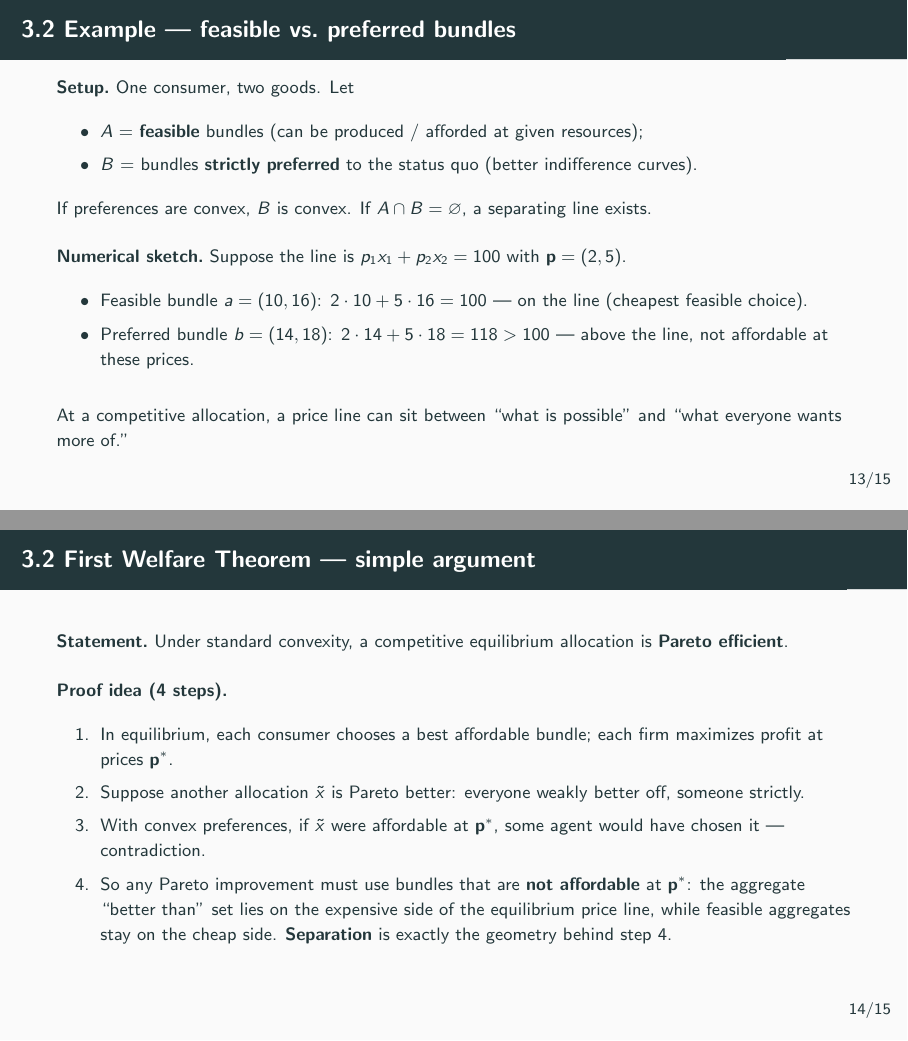
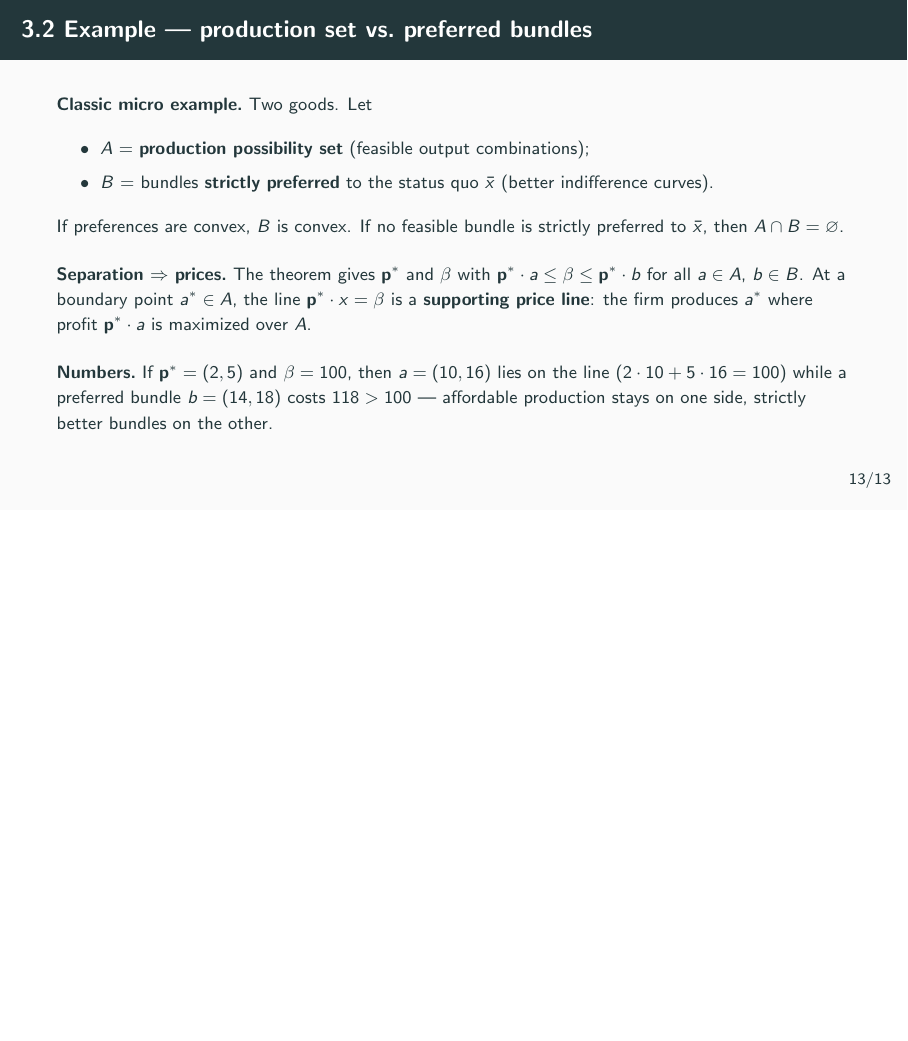
Before and after one commit to cliohsu1997/math_camp_2026, LaTeX slides (slides/day 3/day03_linear_algebra_and_analysis.tex): pages 13 and 14 of 15 before the commit and page 13 of 13 after it, the two joined at a grey line, the shorter picture padded with empty space. Compiled offline with pdfLaTeX.

Commit message:
Refine Day 3 separation slides and fix separating-line figure.
Combine theorem and interpretation, add single-point remark, streamline the example, and regenerate the separation plot with a downward-sloping line between closer sets.

Co-authored-by: Cursor <cursoragent@cursor.com>

```diff
--- a/slides/day 3/day03_linear_algebra_and_analysis.tex
+++ b/slides/day 3/day03_linear_algebra_and_analysis.tex
@@ -186 +203,9 @@
+\begin{frame}{3.2 Example --- production set vs.\ preferred bundles}
   \footnotesize
+  \textbf{Classic micro example.}\ Two goods. Let
+  \begin{itemize}
+    \item $A$ = \textbf{production possibility set} (feasible output combinations);
+    \item $B$ = bundles \textbf{strictly preferred} to the status quo $\bar x$ (better indifference curves).
+  \end{itemize}
+  If preferences are convex, $B$ is convex. If no feasible bundle is strictly preferred to $\bar x$,
+  then $A\cap B=\varnothing$.
@@ -193,2 +212,6 @@
 
   \medskip
+  \textbf{Separation $\Rightarrow$ prices.}\ The theorem gives $\mathbf{p}^*$ and $\beta$ with
+  $\mathbf{p}^*\cdot a\le\beta\le\mathbf{p}^*\cdot b$ for all $a\in A$, $b\in B$.
+  At a boundary point $a^*\in A$, the line $\mathbf{p}^*\cdot x=\beta$ is a \textbf{supporting price line}:
+  the firm produces $a^*$ where profit $\mathbf{p}^*\cdot a$ is maximized over $A$.
@@ -208,35 +220,3 @@
-\begin{frame}{3.2 Example --- feasible vs.\ preferred bundles}
-  \footnotesize
-  \textbf{Setup.}\ One consumer, two goods. Let
-  \begin{itemize}
-    \item $A$ = \textbf{feasible} bundles (can be produced / afforded at given resources);
-    \item $B$ = bundles \textbf{strictly preferred} to the status quo (better indifference curves).
-  \end{itemize}
-  If preferences are convex, $B$ is convex. If $A\cap B=\varnothing$, a separating line exists.
-
-  \medskip
-  \textbf{Numerical sketch.}\ Suppose the line is $p_1 x_1 + p_2 x_2 = 100$ with $\mathbf{p}=(2,5)$.
-  \begin{itemize}
-    \item Feasible bundle $a=(10,16)$: $2\cdot10+5\cdot16=100$ --- on the line (cheapest feasible choice).
-    \item Preferred bundle $b=(14,18)$: $2\cdot14+5\cdot18=118>100$ --- above the line, not affordable at these prices.
-  \end{itemize}
-
-  \medskip
-  At a competitive allocation, a price line can sit between ``what is possible'' and ``what everyone wants more of.''
-\end{frame}
-
-\begin{frame}{3.2 First Welfare Theorem --- simple argument}
-  \footnotesize
-  \textbf{Statement.}\ Under standard convexity, a competitive equilibrium allocation is \textbf{Pareto efficient}.
-
-  \medskip
-  \textbf{Proof idea (4 steps).}
-  \begin{enumerate}
-    \item In equilibrium, each consumer chooses a best affordable bundle; each firm maximizes profit at prices $\mathbf{p}^*$.
-    \item Suppose another allocation $\tilde x$ is Pareto better: everyone weakly better off, someone strictly.
-    \item With convex preferences, if $\tilde x$ were affordable at $\mathbf{p}^*$, some agent would have chosen it --- contradiction.
-    \item So any Pareto improvement must use bundles that are \textbf{not affordable} at $\mathbf{p}^*$: the aggregate ``better than'' set
-      lies on the expensive side of the equilibrium price line, while feasible aggregates stay on the cheap side.
-      \textbf{Separation} is exactly the geometry behind step 4.
-  \end{enumerate}
-\end{frame}
+  \textbf{Numbers.}\ If $\mathbf{p}^*=(2,5)$ and $\beta=100$, then $a=(10,16)$ lies on the line
+  ($2\cdot10+5\cdot16=100$) while a preferred bundle $b=(14,18)$ costs $118>100$ --- affordable
+  production stays on one side, strictly better bundles on the other.
```
Also changed, not shown: slides/day 3/day03_linear_algebra_and_analysis.pdf, slides/day 3/figures/separation_hyperplane.png, slides/day 3/day03_linear_algebra_and_analysis.tex (67 more changed lines), 1 other file.
